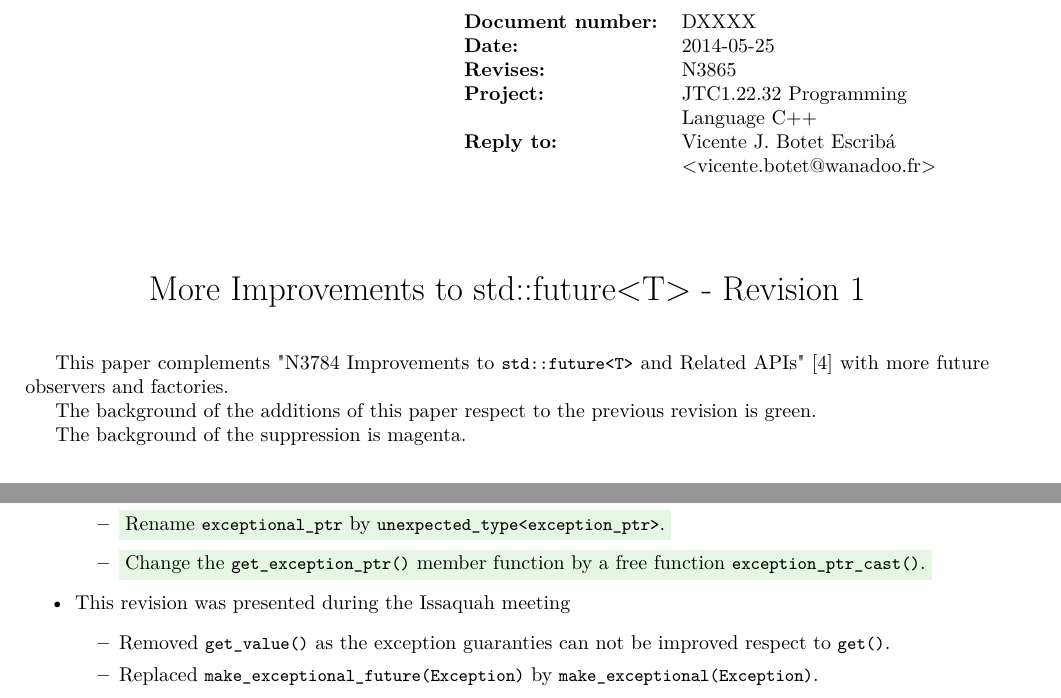
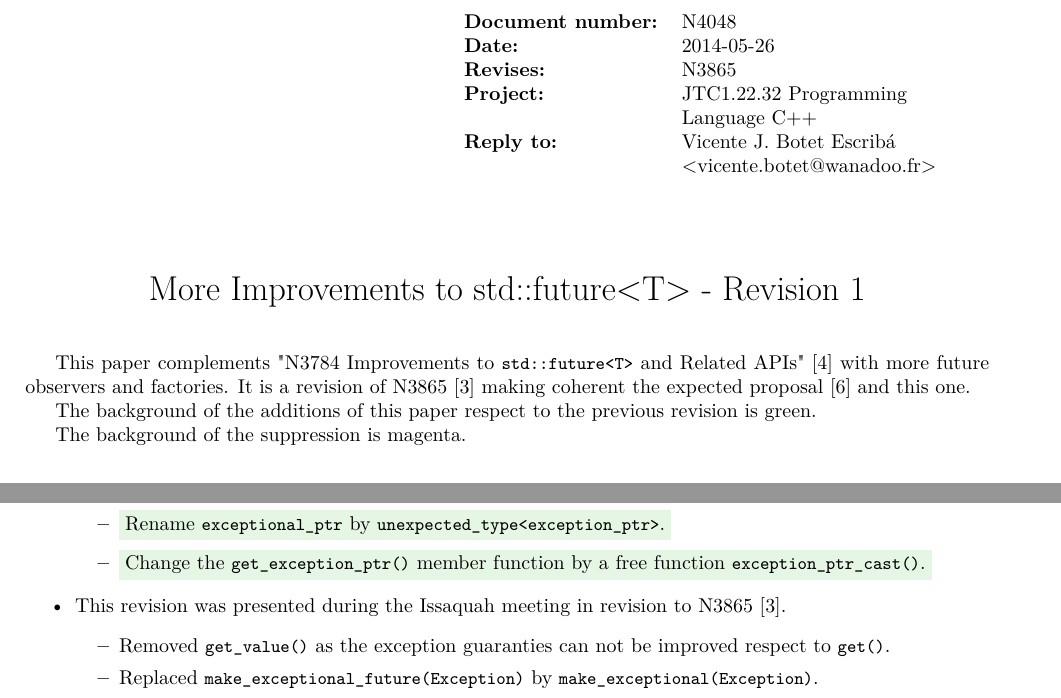
Before and after one commit to viboes/pcxx1y, a LaTeX document (more_async/more_async-proposal-r2.tex): two parts of page 1 of 11, joined at a grey line, cut so that both start at the same text. Compiled offline with pdfLaTeX.

Commit message:
Update number and references.

```diff
--- a/more_async/more_async-proposal-r2.tex
+++ b/more_async/more_async-proposal-r2.tex
@@ -203,8 +203,8 @@
 \maketitle
 \begin{textblock*}{9cm}(7cm,-8cm)
 \begin{tabular}{l l}
-\textbf{Document number:} & DXXXX \\
-\textbf{Date:}  & 2014-05-25 \\
+\textbf{Document number:} & N4048 \\
+\textbf{Date:}  & 2014-05-26 \\
 \textbf{Revises:} & N3865 \\
 \textbf{Project:} & JTC1.22.32 Programming \\
  & Language C++ \\
@@ -218,6 +218,7 @@
 \setcounter{tocdepth}{1}
 
 This paper complements "N3784 Improvements to \cpp{std::future<T>} and Related APIs" \cite{N3784} with more future observers and factories.
+It is a revision of N3865 \cite{N3865} making coherent the expected proposal \cite{N4015} and this one.
 
 The background of the additions of this paper respect to the previous revision is green.
 
@@ -237,7 +238,7 @@ The background of the suppression is magenta.
 \item \update{Change the \cpp{get_exception_ptr()} member function by a free function \cpp{exception_ptr_cast()}.}
 \end{itemize}
 
-\item This revision was presented during the Issaquah meeting
+\item This revision was presented during the Issaquah meeting in revision to N3865 \cite{N3865}.
 \begin{itemize}
 \item Removed \cpp{get_value()} as the exception guaranties can not be improved respect to \cpp{get()}.
 \item Replaced \cpp{make_exceptional_future(Exception)} by \cpp{make_exceptional(Exception)}.
```
Also changed, not shown: more_async/references.bib (+10 -3 lines).
